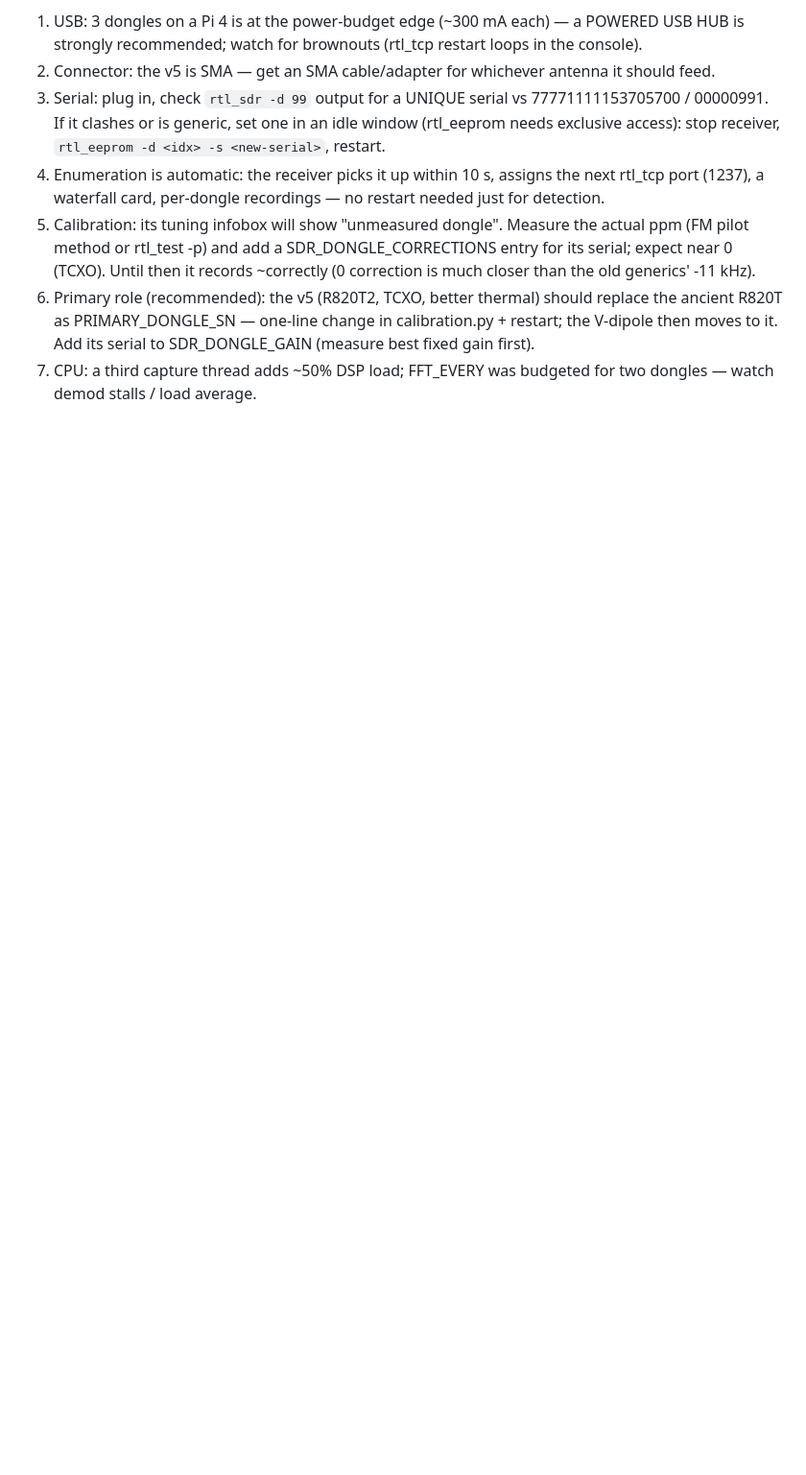
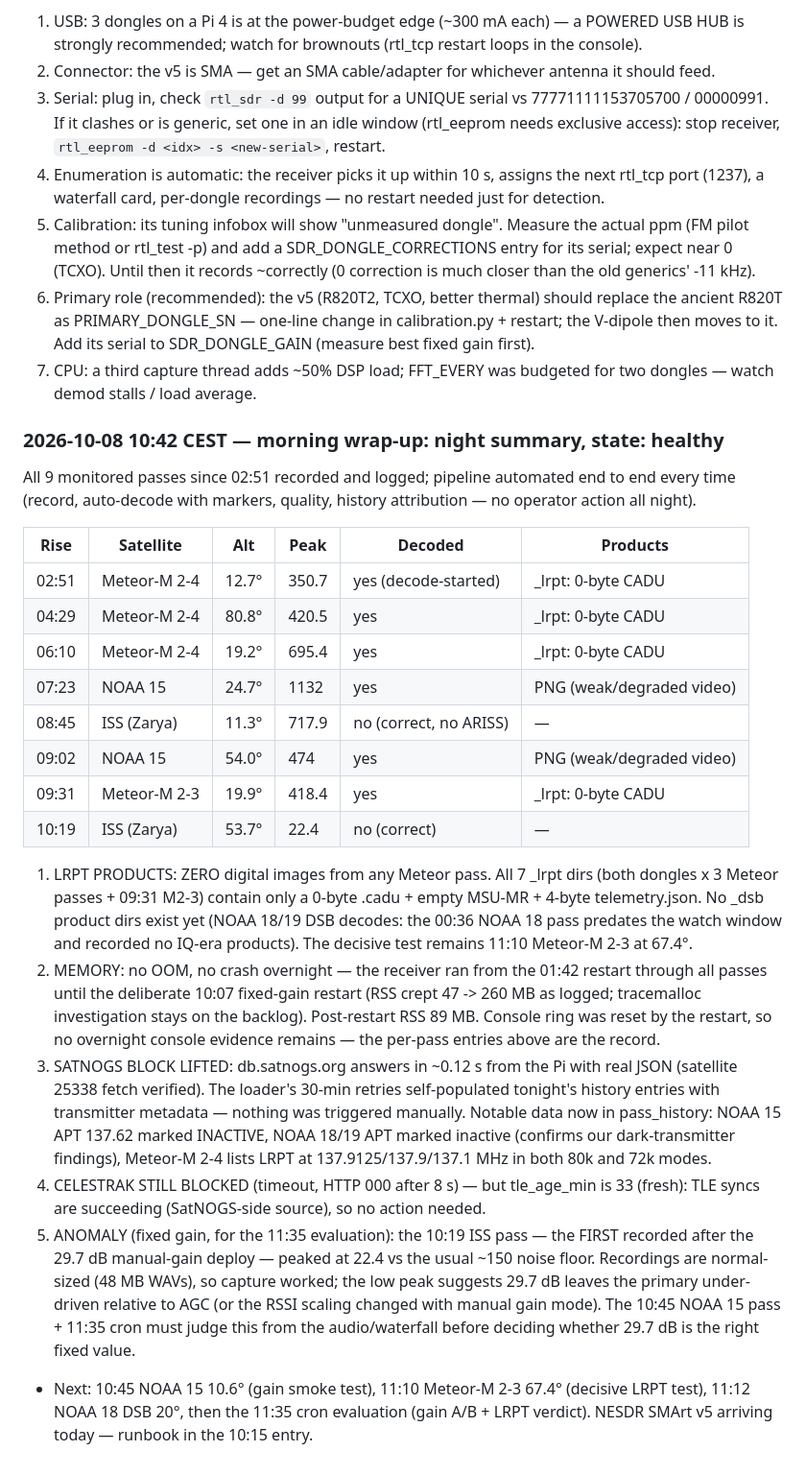
Before and after one commit to Derusi/Prawnsceiver, a Markdown page: EVENTLOG.md, the part around the change. Shown at 96% size. GitHub-like rendering; blank space fills up the shorter version.

Commit message:
📓 Morning wrap-up: night summary, SatNOGS block lifted, fixed-gain peak anomaly flagged

```diff
--- a/EVENTLOG.md
+++ b/EVENTLOG.md
@@ -366,3 +366,55 @@ RUNBOOK for when the dongle arrives (see also the 11:10 LRPT test first):
    Add its serial to SDR_DONGLE_GAIN (measure best fixed gain first).
 7. CPU: a third capture thread adds ~50% DSP load; FFT_EVERY was
    budgeted for two dongles — watch demod stalls / load average.
+
+### 2026-10-08 10:42 CEST — morning wrap-up: night summary, state: healthy
+All 9 monitored passes since 02:51 recorded and logged; pipeline
+automated end to end every time (record, auto-decode with markers,
+quality, history attribution — no operator action all night).
+
+| Rise | Satellite        | Alt   | Peak  | Decoded | Products |
+|------|------------------|-------|-------|---------|----------|
+| 02:51 | Meteor-M 2-4    | 12.7° | 350.7 | yes (decode-started) | _lrpt: 0-byte CADU |
+| 04:29 | Meteor-M 2-4    | 80.8° | 420.5 | yes | _lrpt: 0-byte CADU |
+| 06:10 | Meteor-M 2-4    | 19.2° | 695.4 | yes | _lrpt: 0-byte CADU |
+| 07:23 | NOAA 15         | 24.7° | 1132  | yes | PNG (weak/degraded video) |
+| 08:45 | ISS (Zarya)     | 11.3° | 717.9 | no (correct, no ARISS) | — |
+| 09:02 | NOAA 15         | 54.0° | 474   | yes | PNG (weak/degraded video) |
+| 09:31 | Meteor-M 2-3    | 19.9° | 418.4 | yes | _lrpt: 0-byte CADU |
+| 10:19 | ISS (Zarya)     | 53.7° | 22.4  | no (correct) | — |
+
+1. LRPT PRODUCTS: ZERO digital images from any Meteor pass. All 7
+   _lrpt dirs (both dongles x 3 Meteor passes + 09:31 M2-3) contain
+   only a 0-byte .cadu + empty MSU-MR + 4-byte telemetry.json. No
+   _dsb product dirs exist yet (NOAA 18/19 DSB decodes: the 00:36
+   NOAA 18 pass predates the watch window and recorded no IQ-era
+   products). The decisive test remains 11:10 Meteor-M 2-3 at 67.4°.
+2. MEMORY: no OOM, no crash overnight — the receiver ran from the
+   01:42 restart through all passes until the deliberate 10:07
+   fixed-gain restart (RSS crept 47 -> 260 MB as logged; tracemalloc
+   investigation stays on the backlog). Post-restart RSS 89 MB.
+   Console ring was reset by the restart, so no overnight console
+   evidence remains — the per-pass entries above are the record.
+3. SATNOGS BLOCK LIFTED: db.satnogs.org answers in ~0.12 s from the
+   Pi with real JSON (satellite 25338 fetch verified). The loader's
+   30-min retries self-populated tonight's history entries with
+   transmitter metadata — nothing was triggered manually. Notable
+   data now in pass_history: NOAA 15 APT 137.62 marked INACTIVE,
+   NOAA 18/19 APT marked inactive (confirms our dark-transmitter
+   findings), Meteor-M 2-4 lists LRPT at 137.9125/137.9/137.1 MHz in
+   both 80k and 72k modes.
+4. CELESTRAK STILL BLOCKED (timeout, HTTP 000 after 8 s) — but
+   tle_age_min is 33 (fresh): TLE syncs are succeeding (SatNOGS-side
+   source), so no action needed.
+5. ANOMALY (fixed gain, for the 11:35 evaluation): the 10:19 ISS
+   pass — the FIRST recorded after the 29.7 dB manual-gain deploy —
+   peaked at 22.4 vs the usual ~150 noise floor. Recordings are
+   normal-sized (48 MB WAVs), so capture worked; the low peak
+   suggests 29.7 dB leaves the primary under-driven relative to AGC
+   (or the RSSI scaling changed with manual gain mode). The 10:45
+   NOAA 15 pass + 11:35 cron must judge this from the audio/waterfall
+   before deciding whether 29.7 dB is the right fixed value.
+- Next: 10:45 NOAA 15 10.6° (gain smoke test), 11:10 Meteor-M 2-3
+  67.4° (decisive LRPT test), 11:12 NOAA 18 DSB 20°, then the 11:35
+  cron evaluation (gain A/B + LRPT verdict). NESDR SMArt v5 arriving
+  today — runbook in the 10:15 entry.
```
